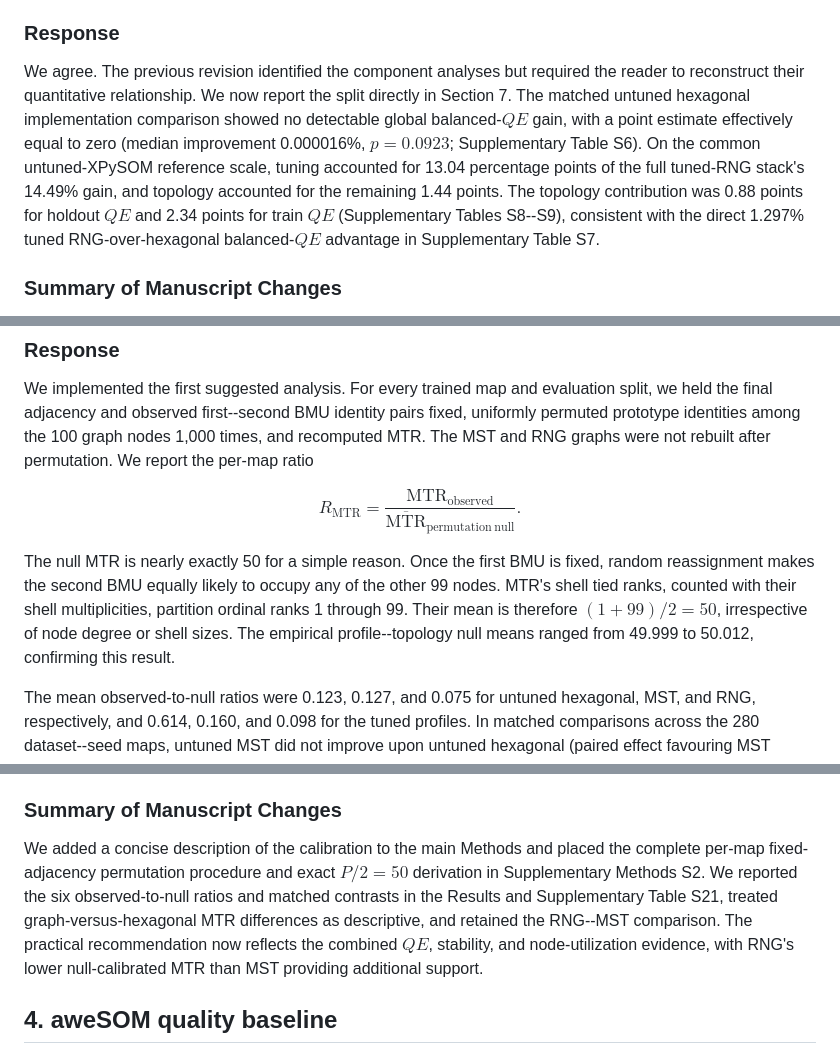
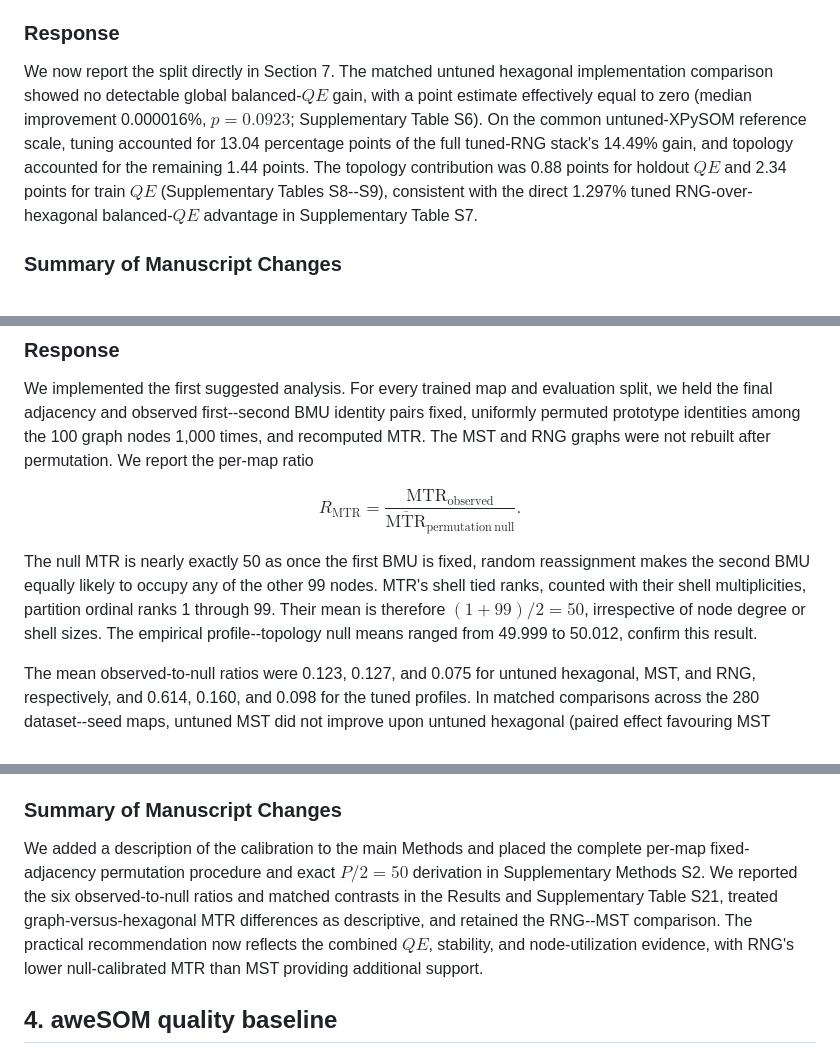
Before and after one commit to 1ordinateur/floatsom-publication, a Markdown page: tmlr_paper/response_letter_reviewer_1_round_2.md, 3 parts joined by grey strips. Drawn GitHub-style.

Commit message:
letter updates

```diff
--- a/tmlr_paper/response_letter_reviewer_1_round_2.md
+++ b/tmlr_paper/response_letter_reviewer_1_round_2.md
@@ -12,7 +12,7 @@ We thank the reviewer for the careful follow-up and for identifying where the re
 
 ### Response
 
-We agree. The previous revision identified the component analyses but required the reader to reconstruct their quantitative relationship. We now report the split directly in Section 7. The matched untuned hexagonal implementation comparison showed no detectable global balanced-$QE$ gain, with a point estimate effectively equal to zero (median improvement 0.000016%, $p=0.0923$; Supplementary Table S6). On the common untuned-XPySOM reference scale, tuning accounted for 13.04 percentage points of the full tuned-RNG stack's 14.49% gain, and topology accounted for the remaining 1.44 points. The topology contribution was 0.88 points for holdout $QE$ and 2.34 points for train $QE$ (Supplementary Tables S8--S9), consistent with the direct 1.297% tuned RNG-over-hexagonal balanced-$QE$ advantage in Supplementary Table S7.
+We now report the split directly in Section 7. The matched untuned hexagonal implementation comparison showed no detectable global balanced-$QE$ gain, with a point estimate effectively equal to zero (median improvement 0.000016%, $p=0.0923$; Supplementary Table S6). On the common untuned-XPySOM reference scale, tuning accounted for 13.04 percentage points of the full tuned-RNG stack's 14.49% gain, and topology accounted for the remaining 1.44 points. The topology contribution was 0.88 points for holdout $QE$ and 2.34 points for train $QE$ (Supplementary Tables S8--S9), consistent with the direct 1.297% tuned RNG-over-hexagonal balanced-$QE$ advantage in Supplementary Table S7.
 
 ### Summary of Manuscript Changes
 
@@ -70,7 +70,7 @@ R_{\mathrm{MTR}}=
 {\overline{\mathrm{MTR}}_{\mathrm{permutation\ null}}}.
 $$
 
-The null MTR is nearly exactly 50 for a simple reason. Once the first BMU is fixed, random reassignment makes the second BMU equally likely to occupy any of the other 99 nodes. MTR's shell tied ranks, counted with their shell multiplicities, partition ordinal ranks 1 through 99. Their mean is therefore $(1+99)/2=50$, irrespective of node degree or shell sizes. The empirical profile--topology null means ranged from 49.999 to 50.012, confirming this result.
+The null MTR is nearly exactly 50 as once the first BMU is fixed, random reassignment makes the second BMU equally likely to occupy any of the other 99 nodes. MTR's shell tied ranks, counted with their shell multiplicities, partition ordinal ranks 1 through 99. Their mean is therefore $(1+99)/2=50$, irrespective of node degree or shell sizes. The empirical profile--topology null means ranged from 49.999 to 50.012, confirm this result.
 
 The mean observed-to-null ratios were 0.123, 0.127, and 0.075 for untuned hexagonal, MST, and RNG, respectively, and 0.614, 0.160, and 0.098 for the tuned profiles. In matched comparisons across the 280 dataset--seed maps, untuned MST did not improve upon untuned hexagonal (paired effect favouring MST $-0.0044$, 95% CI [$-0.0091$, 0.0003], $p=0.0656$). The RNG--MST result survived the calibration: RNG had a lower ratio by 0.0520 in the untuned profile (95% CI [0.0468, 0.0573], $p=1.33\times10^{-54}$) and by 0.0614 in the tuned profile (95% CI [0.0561, 0.0668], $p=1.63\times10^{-65}$). Supplementary Table S21 reports all six ratios and all matched topology contrasts.
 
@@ -80,7 +80,7 @@ We therefore also adopted the second suggested approach. Graph-versus-hexagonal
 
 ### Summary of Manuscript Changes
 
-We added a concise description of the calibration to the main Methods and placed the complete per-map fixed-adjacency permutation procedure and exact $P/2=50$ derivation in Supplementary Methods S2. We reported the six observed-to-null ratios and matched contrasts in the Results and Supplementary Table S21, treated graph-versus-hexagonal MTR differences as descriptive, and retained the RNG--MST comparison. The practical recommendation now reflects the combined $QE$, stability, and node-utilization evidence, with RNG's lower null-calibrated MTR than MST providing additional support.
+We added a description of the calibration to the main Methods and placed the complete per-map fixed-adjacency permutation procedure and exact $P/2=50$ derivation in Supplementary Methods S2. We reported the six observed-to-null ratios and matched contrasts in the Results and Supplementary Table S21, treated graph-versus-hexagonal MTR differences as descriptive, and retained the RNG--MST comparison. The practical recommendation now reflects the combined $QE$, stability, and node-utilization evidence, with RNG's lower null-calibrated MTR than MST providing additional support.
 
 ## 4. aweSOM quality baseline
 
```
Also changed, not shown: other parts of tmlr_paper/response_letter_reviewer_1_round_2.md (+1 -1 lines).
